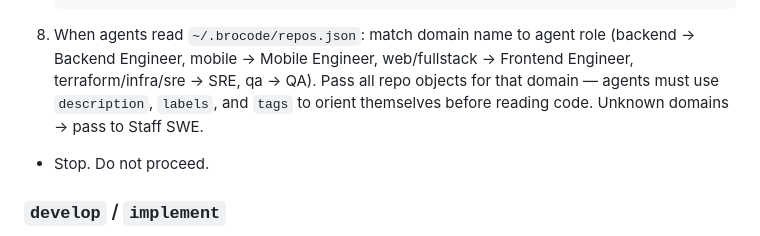
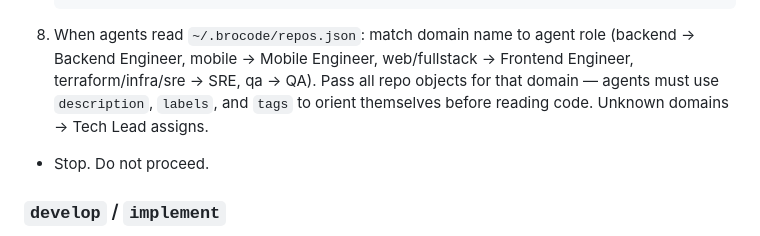
Before and after one commit to im-adarsh/brocode, a Markdown page: commands/brocode.md, the part around the change. GitHub-like rendering.

Commit message:
refactor: delete staff-eng.md, remove all Staff SWE refs from brocode.md
Co-Authored-By: Claude Sonnet 4.6 <noreply@anthropic.com>

````diff
--- a/commands/brocode.md
+++ b/commands/brocode.md
@@ -94,7 +94,7 @@ If input is `repos` or `setup` or contains "register repo" / "set repo" / "add r
      web       → /path/to/frontend      "React web app"
    Engineer agents will read these paths. Run /brocode:brocode repos anytime to update.
    ```
-8. When agents read `~/.brocode/repos.json`: match domain name to agent role (backend → Backend Engineer, mobile → Mobile Engineer, web/fullstack → Frontend Engineer, terraform/infra/sre → SRE, qa → QA). Pass all repo objects for that domain — agents must use `description`, `labels`, and `tags` to orient themselves before reading code. Unknown domains → pass to Staff SWE.
+8. When agents read `~/.brocode/repos.json`: match domain name to agent role (backend → Backend Engineer, mobile → Mobile Engineer, web/fullstack → Frontend Engineer, terraform/infra/sre → SRE, qa → QA). Pass all repo objects for that domain — agents must use `description`, `labels`, and `tags` to orient themselves before reading code. Unknown domains → Tech Lead assigns.
 - Stop. Do not proceed.
 
 ### `develop` / `implement`
````
Also changed, not shown: agents/staff-eng.md (deleted, +0 -163 lines).
